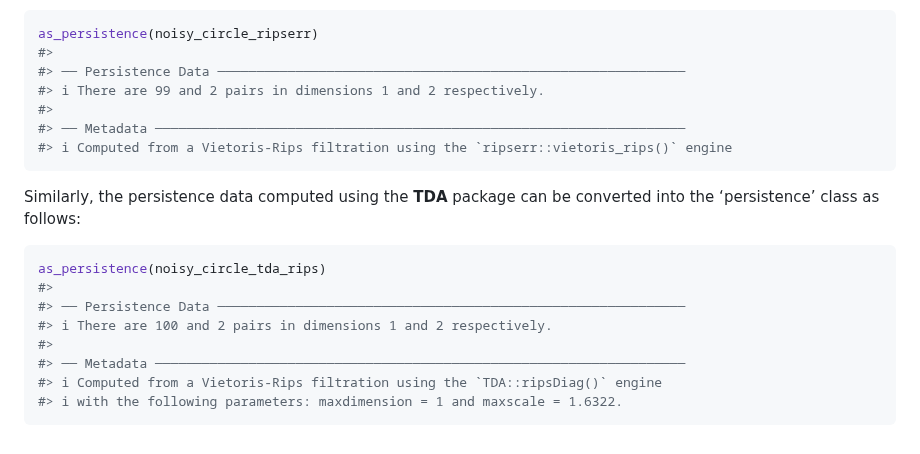
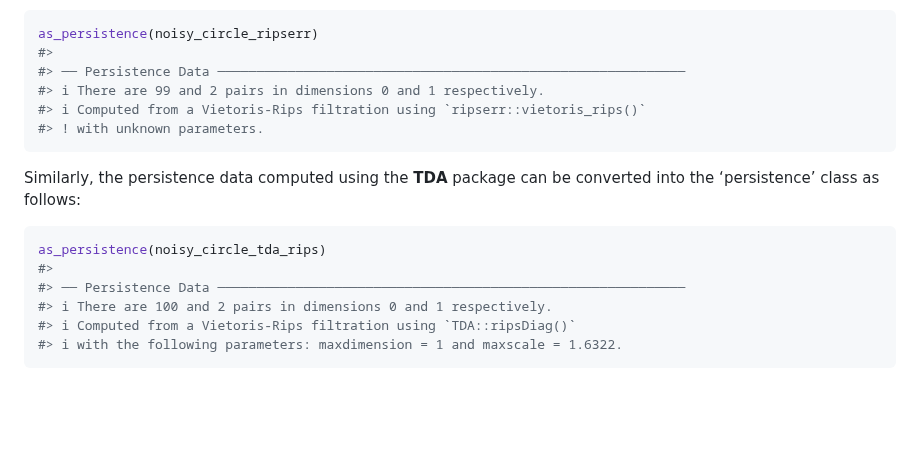
Before and after one commit to tdaverse/phutil, a Markdown page: README.md, the part around the change. GitHub-like rendering; blank space fills up the shorter version.

Commit message:
Update README following format changes.

````diff
--- a/README.md
+++ b/README.md
@@ -119,10 +119,9 @@ into the ‘persistence’ class as follows:
 as_persistence(noisy_circle_ripserr)
 #>
 #> ── Persistence Data ────────────────────────────────────────────────────────────
-#> ℹ There are 99 and 2 pairs in dimensions 1 and 2 respectively.
-#>
-#> ── Metadata ────────────────────────────────────────────────────────────────────
-#> ℹ Computed from a Vietoris-Rips filtration using the `ripserr::vietoris_rips()` engine
+#> ℹ There are 99 and 2 pairs in dimensions 0 and 1 respectively.
+#> ℹ Computed from a Vietoris-Rips filtration using `ripserr::vietoris_rips()`
+#> ! with unknown parameters.
 ```
 
 Similarly, the persistence data computed using the **TDA** package can
@@ -132,9 +131,7 @@ be converted into the ‘persistence’ class as follows:
 as_persistence(noisy_circle_tda_rips)
 #>
 #> ── Persistence Data ────────────────────────────────────────────────────────────
-#> ℹ There are 100 and 2 pairs in dimensions 1 and 2 respectively.
-#>
-#> ── Metadata ────────────────────────────────────────────────────────────────────
-#> ℹ Computed from a Vietoris-Rips filtration using the `TDA::ripsDiag()` engine
+#> ℹ There are 100 and 2 pairs in dimensions 0 and 1 respectively.
+#> ℹ Computed from a Vietoris-Rips filtration using `TDA::ripsDiag()`
 #> ℹ with the following parameters: maxdimension = 1 and maxscale = 1.6322.
 ```
````
